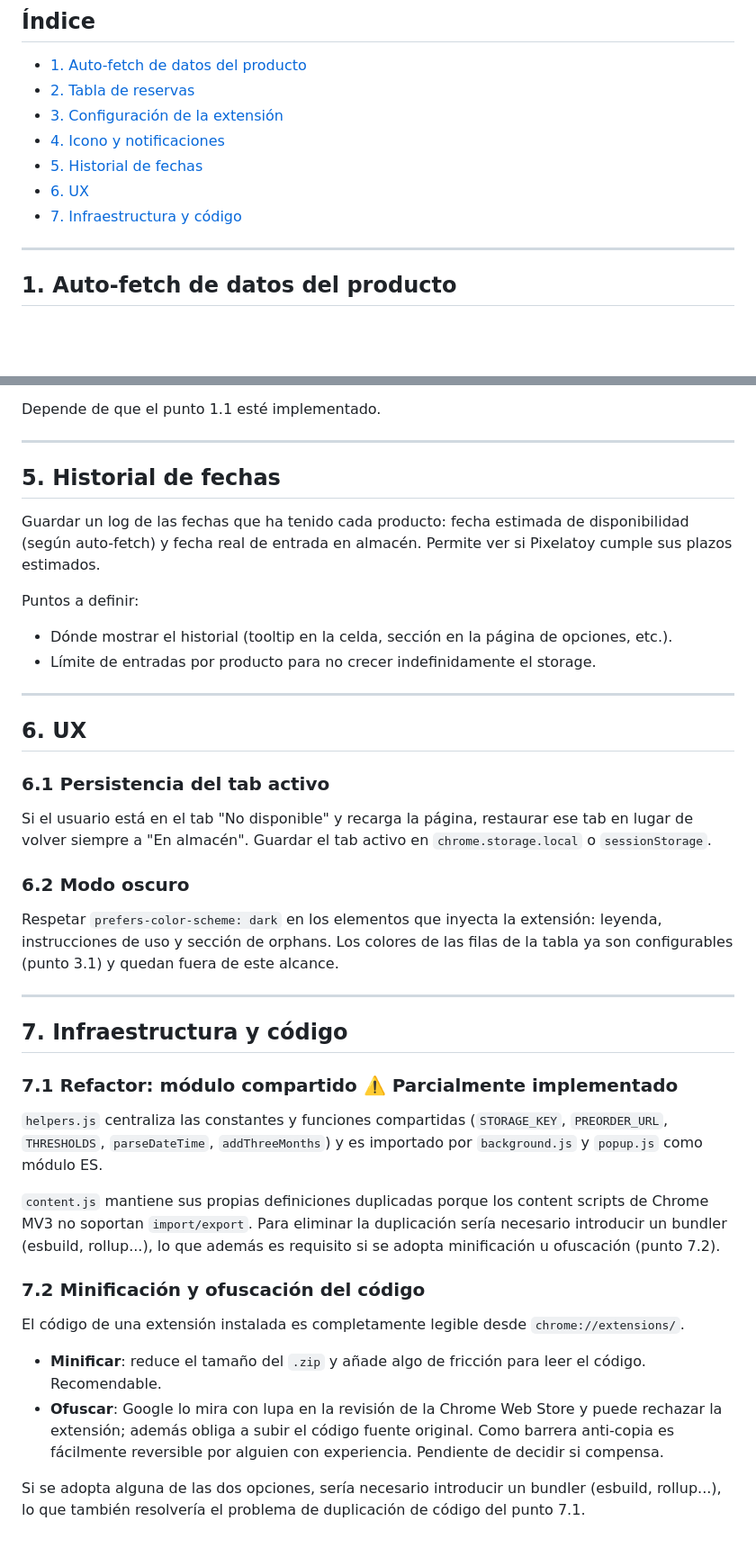
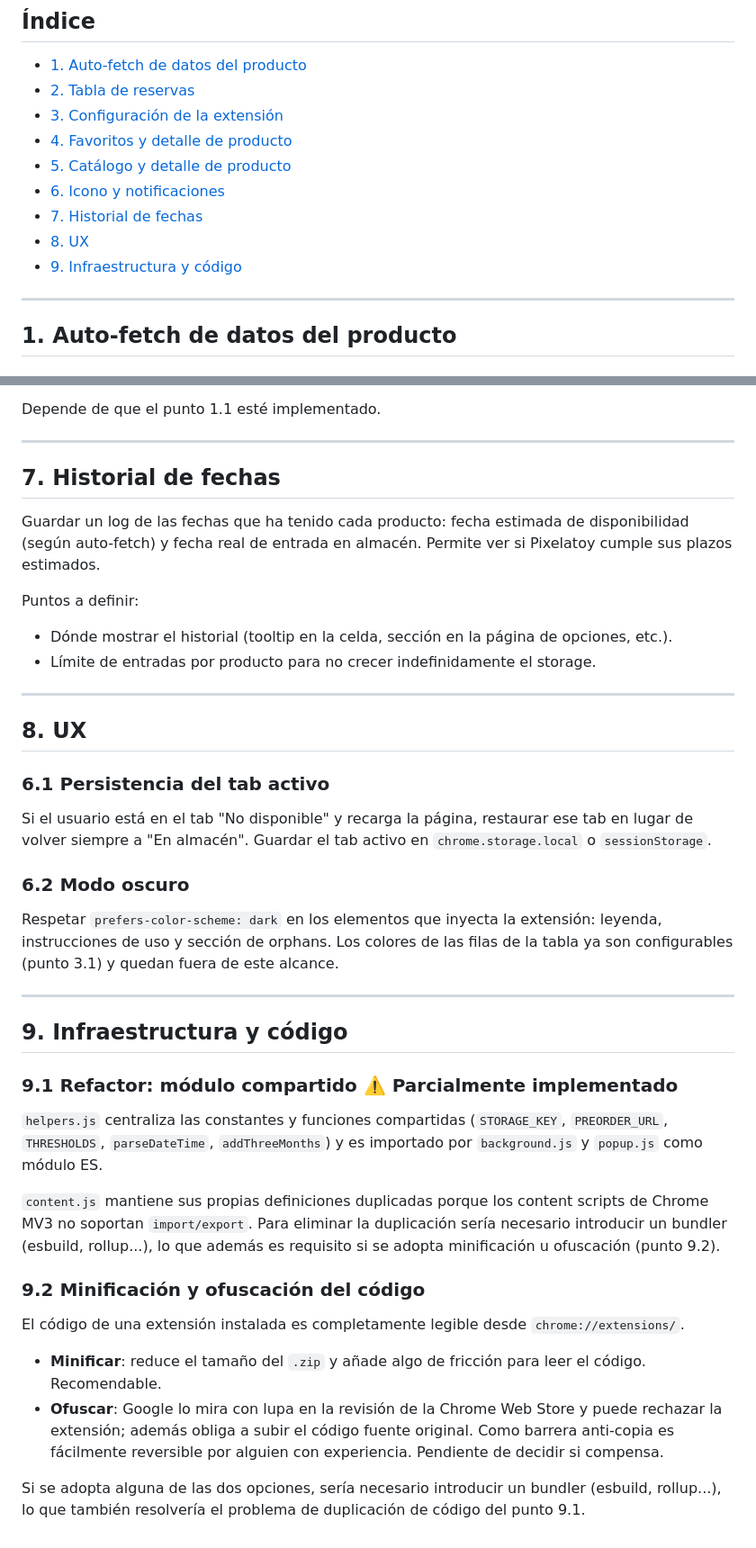
Before and after one commit to Vegekku/pixelatoy-extension, a Markdown page: IMPROVEMENTS.md, 2 parts joined by grey strips. Shown at 90% size. Drawn GitHub-style; blank space fills up the shorter version.

```diff
--- a/IMPROVEMENTS.md
+++ b/IMPROVEMENTS.md
@@ -5,10 +5,12 @@
 - [1. Auto-fetch de datos del producto](#1-auto-fetch-de-datos-del-producto)
 - [2. Tabla de reservas](#2-tabla-de-reservas)
 - [3. Configuración de la extensión](#3-configuración-de-la-extensión)
-- [4. Icono y notificaciones](#4-icono-y-notificaciones)
-- [5. Historial de fechas](#5-historial-de-fechas)
-- [6. UX](#6-ux)
-- [7. Infraestructura y código](#7-infraestructura-y-código)
+- [4. Favoritos y detalle de producto](#4-favoritos-y-detalle-de-producto)
+- [5. Catálogo y detalle de producto](#5-catálogo-y-detalle-de-producto)
+- [6. Icono y notificaciones](#6-icono-y-notificaciones)
+- [7. Historial de fechas](#7-historial-de-fechas)
+- [8. UX](#8-ux)
+- [9. Infraestructura y código](#9-infraestructura-y-código)
 
 ---
 
@@ -98,7 +141,7 @@ Depende de que el punto 1.1 esté implementado.
 
 ---
 
-## 5. Historial de fechas
+## 7. Historial de fechas
 
 Guardar un log de las fechas que ha tenido cada producto: fecha estimada de disponibilidad (según auto-fetch) y fecha real de entrada en almacén. Permite ver si Pixelatoy cumple sus plazos estimados.
 
@@ -108,7 +151,7 @@ Puntos a definir:
 
 ---
 
-## 6. UX
+## 8. UX
 
 ### 6.1 Persistencia del tab activo
 Si el usuario está en el tab "No disponible" y recarga la página, restaurar ese tab en lugar de volver siempre a "En almacén". Guardar el tab activo en `chrome.storage.local` o `sessionStorage`.
@@ -118,17 +161,17 @@ Respetar `prefers-color-scheme: dark` en los elementos que inyecta la extensión
 
 ---
 
-## 7. Infraestructura y código
+## 9. Infraestructura y código
 
-### 7.1 Refactor: módulo compartido ⚠️ Parcialmente implementado
+### 9.1 Refactor: módulo compartido ⚠️ Parcialmente implementado
 `helpers.js` centraliza las constantes y funciones compartidas (`STORAGE_KEY`, `PREORDER_URL`, `THRESHOLDS`, `parseDateTime`, `addThreeMonths`) y es importado por `background.js` y `popup.js` como módulo ES.
 
-`content.js` mantiene sus propias definiciones duplicadas porque los content scripts de Chrome MV3 no soportan `import/export`. Para eliminar la duplicación sería necesario introducir un bundler (esbuild, rollup...), lo que además es requisito si se adopta minificación u ofuscación (punto 7.2).
+`content.js` mantiene sus propias definiciones duplicadas porque los content scripts de Chrome MV3 no soportan `import/export`. Para eliminar la duplicación sería necesario introducir un bundler (esbuild, rollup...), lo que además es requisito si se adopta minificación u ofuscación (punto 9.2).
 
-### 7.2 Minificación y ofuscación del código
+### 9.2 Minificación y ofuscación del código
 El código de una extensión instalada es completamente legible desde `chrome://extensions/`.
 
 - **Minificar**: reduce el tamaño del `.zip` y añade algo de fricción para leer el código. Recomendable.
 - **Ofuscar**: Google lo mira con lupa en la revisión de la Chrome Web Store y puede rechazar la extensión; además obliga a subir el código fuente original. Como barrera anti-copia es fácilmente reversible por alguien con experiencia. Pendiente de decidir si compensa.
 
-Si se adopta alguna de las dos opciones, sería necesario introducir un bundler (esbuild, rollup...), lo que también resolvería el problema de duplicación de código del punto 7.1.
+Si se adopta alguna de las dos opciones, sería necesario introducir un bundler (esbuild, rollup...), lo que también resolvería el problema de duplicación de código del punto 9.1.
```
Also changed, not shown: other parts of IMPROVEMENTS.md (+42 -1 lines).
